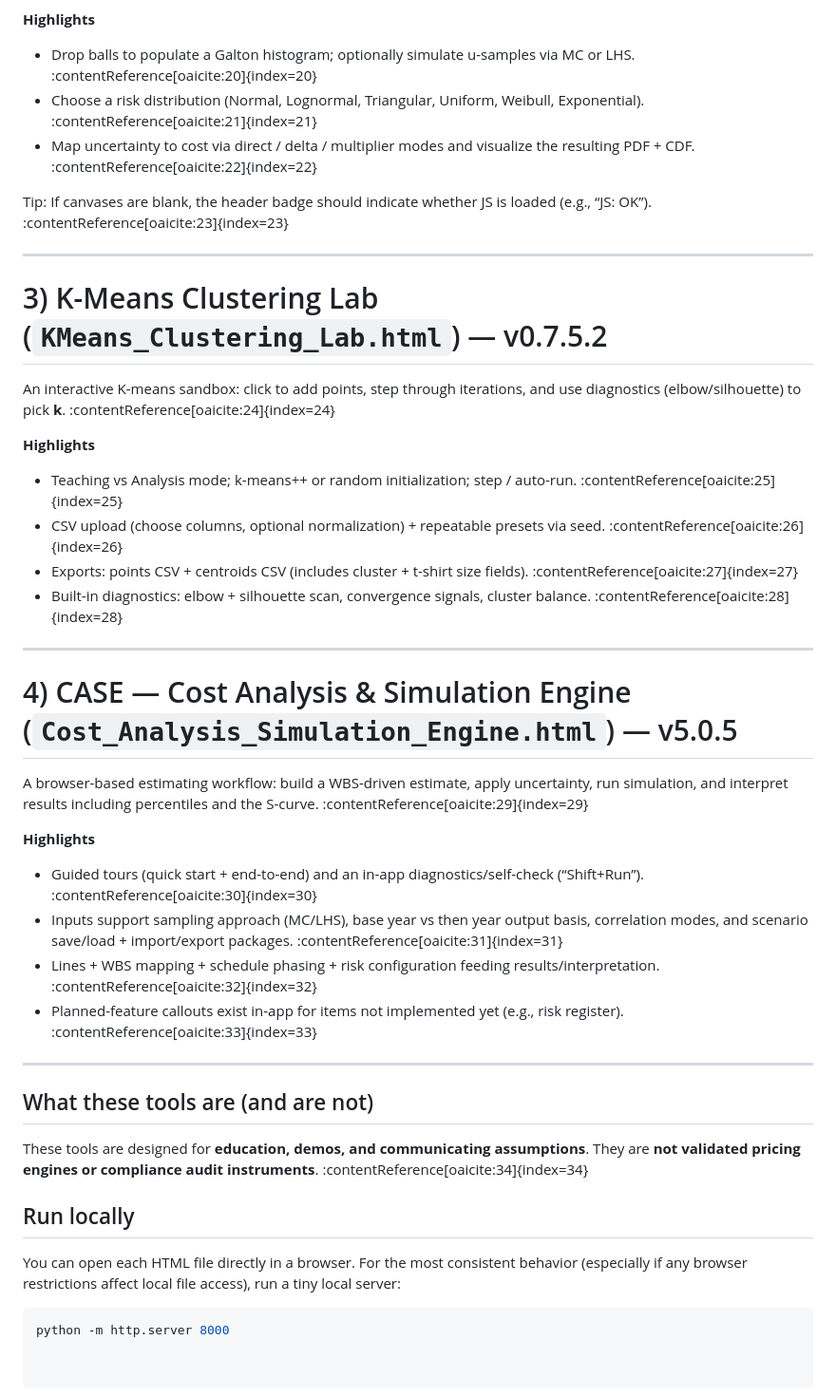
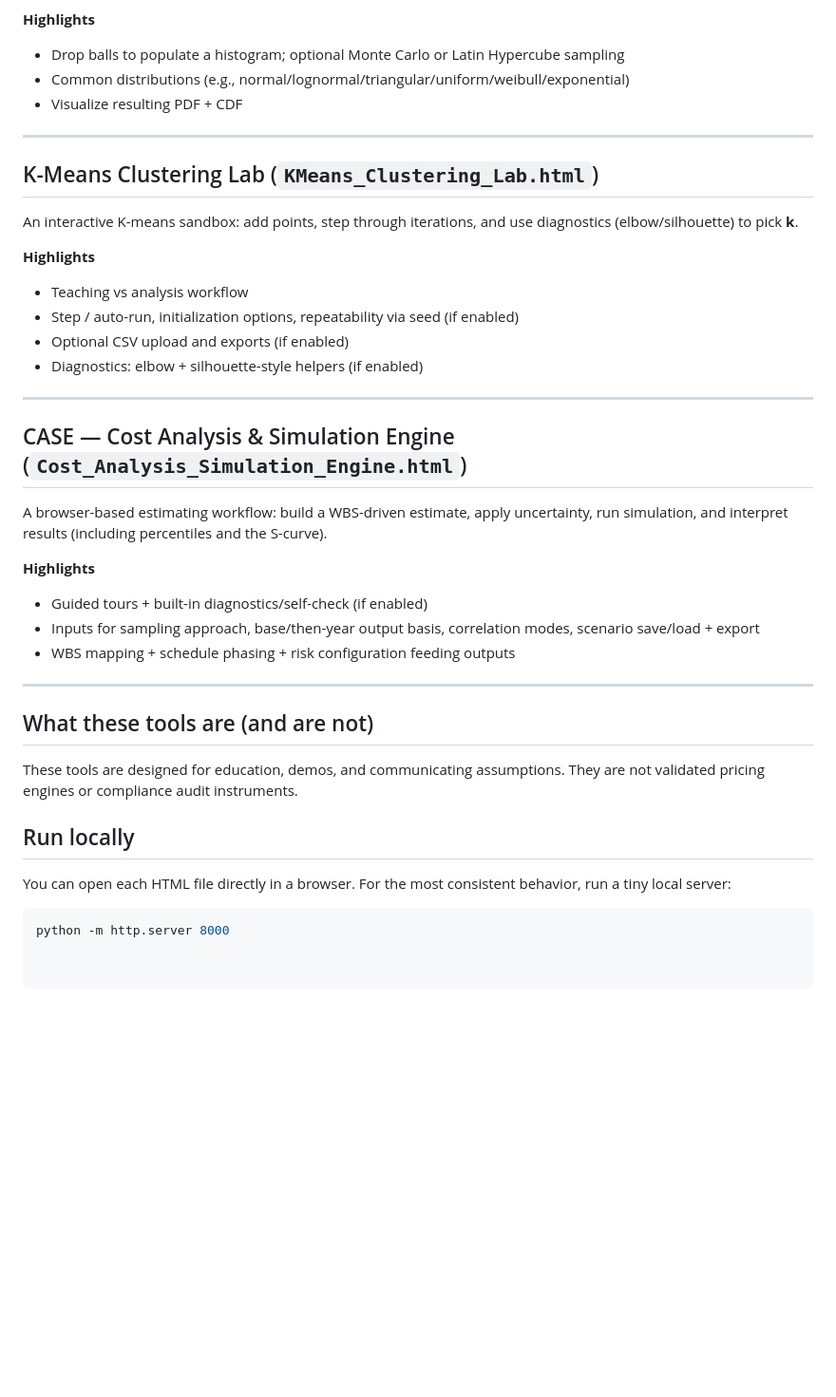
Before and after one commit to pcasey5216/pcasey5216.github.io, a Markdown page: README.md, the part around one of its changes. Shown at 95% size. Rendered like a GitHub page; blank space fills up the shorter version.

````diff
--- a/README.md
+++ b/README.md
@@ -39,44 +35,41 @@ A visual lab that connects **Galton-board intuition** to sampling and cost-risk
 
 **Highlights**
-- Drop balls to populate a Galton histogram; optionally simulate u-samples via MC or LHS. :contentReference[oaicite:20]{index=20}
-- Choose a risk distribution (Normal, Lognormal, Triangular, Uniform, Weibull, Exponential). :contentReference[oaicite:21]{index=21}
-- Map uncertainty to cost via direct / delta / multiplier modes and visualize the resulting PDF + CDF. :contentReference[oaicite:22]{index=22}
-
-Tip: If canvases are blank, the header badge should indicate whether JS is loaded (e.g., “JS: OK”). :contentReference[oaicite:23]{index=23}
+- Drop balls to populate a histogram; optional Monte Carlo or Latin Hypercube sampling
+- Common distributions (e.g., normal/lognormal/triangular/uniform/weibull/exponential)
+- Visualize resulting PDF + CDF
 
 ---
 
-# 3) K-Means Clustering Lab (`KMeans_Clustering_Lab.html`) — v0.7.5.2
+## K-Means Clustering Lab (`KMeans_Clustering_Lab.html`)
 
-An interactive K-means sandbox: click to add points, step through iterations, and use diagnostics (elbow/silhouette) to pick **k**. :contentReference[oaicite:24]{index=24}
+An interactive K-means sandbox: add points, step through iterations, and use diagnostics (elbow/silhouette) to pick **k**.
 
 **Highlights**
-- Teaching vs Analysis mode; k-means++ or random initialization; step / auto-run. :contentReference[oaicite:25]{index=25}
-- CSV upload (choose columns, optional normalization) + repeatable presets via seed. :contentReference[oaicite:26]{index=26}
-- Exports: points CSV + centroids CSV (includes cluster + t-shirt size fields). :contentReference[oaicite:27]{index=27}
-- Built-in diagnostics: elbow + silhouette scan, convergence signals, cluster balance. :contentReference[oaicite:28]{index=28}
+- Teaching vs analysis workflow
+- Step / auto-run, initialization options, repeatability via seed (if enabled)
+- Optional CSV upload and exports (if enabled)
+- Diagnostics: elbow + silhouette-style helpers (if enabled)
 
 ---
 
-# 4) CASE — Cost Analysis & Simulation Engine (`Cost_Analysis_Simulation_Engine.html`) — v5.0.5
+## CASE — Cost Analysis & Simulation Engine (`Cost_Analysis_Simulation_Engine.html`)
 
-A browser-based estimating workflow: build a WBS-driven estimate, apply uncertainty, run simulation, and interpret results including percentiles and the S-curve. :contentReference[oaicite:29]{index=29}
+A browser-based estimating workflow: build a WBS-driven estimate, apply uncertainty, run simulation, and interpret results (including percentiles and the S-curve).
 
 **Highlights**
-- Guided tours (quick start + end-to-end) and an in-app diagnostics/self-check (“Shift+Run”). :contentReference[oaicite:30]{index=30}
-- Inputs support sampling approach (MC/LHS), base year vs then year output basis, correlation modes, and scenario save/load + import/export packages. :contentReference[oaicite:31]{index=31}
-- Lines + WBS mapping + schedule phasing + risk configuration feeding results/interpretation. :contentReference[oaicite:32]{index=32}
-- Planned-feature callouts exist in-app for items not implemented yet (e.g., risk register). :contentReference[oaicite:33]{index=33}
+- Guided tours + built-in diagnostics/self-check (if enabled)
+- Inputs for sampling approach, base/then-year output basis, correlation modes, scenario save/load + export
+- WBS mapping + schedule phasing + risk configuration feeding outputs
 
 ---
 
 ## What these tools are (and are not)
 
-These tools are designed for **education, demos, and communicating assumptions**. They are **not validated pricing engines or compliance audit instruments**. :contentReference[oaicite:34]{index=34}
+These tools are designed for education, demos, and communicating assumptions. They are not validated pricing engines or compliance audit instruments.
 
 ## Run locally
 
-You can open each HTML file directly in a browser. For the most consistent behavior (especially if any browser restrictions affect local file access), run a tiny local server:
+You can open each HTML file directly in a browser. For the most consistent behavior, run a tiny local server:
 
 ```bash
 python -m http.server 8000
````
Also changed, not shown: other parts of README.md (+18 -22 lines).
